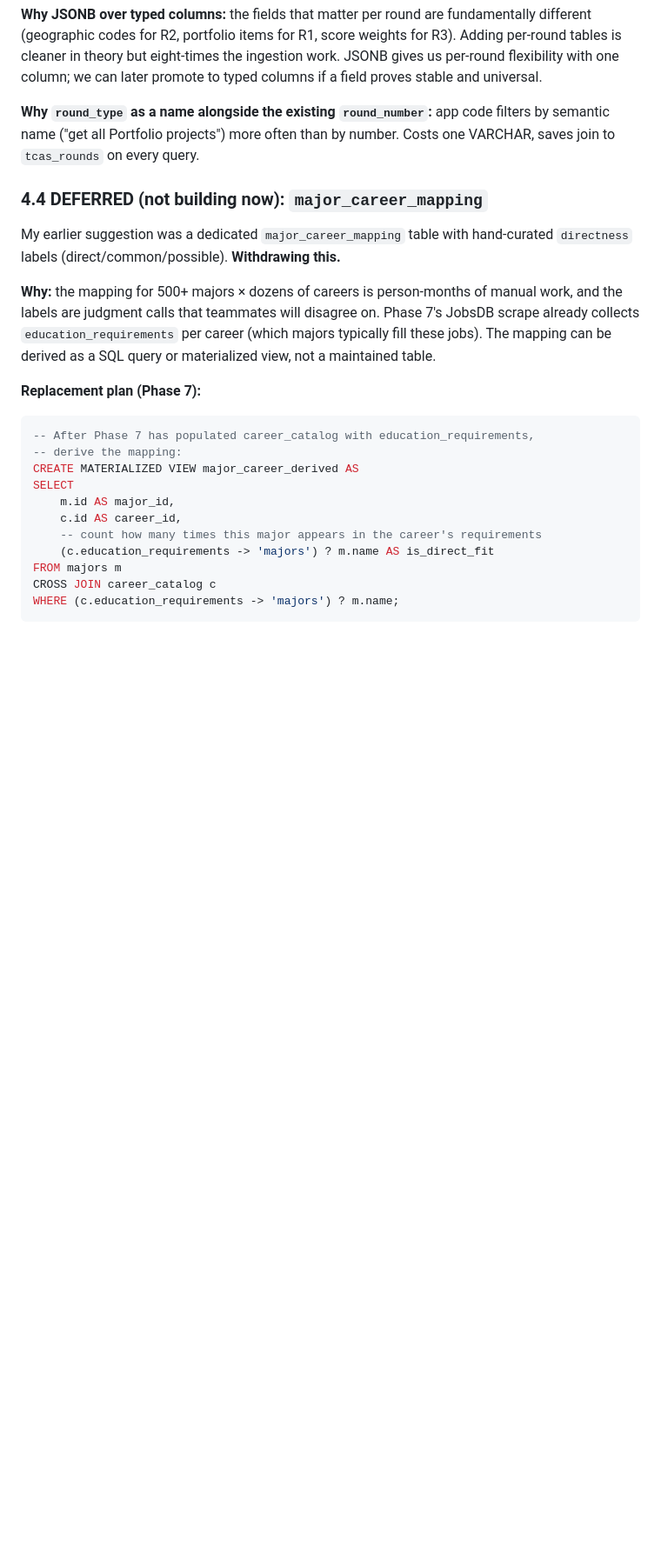
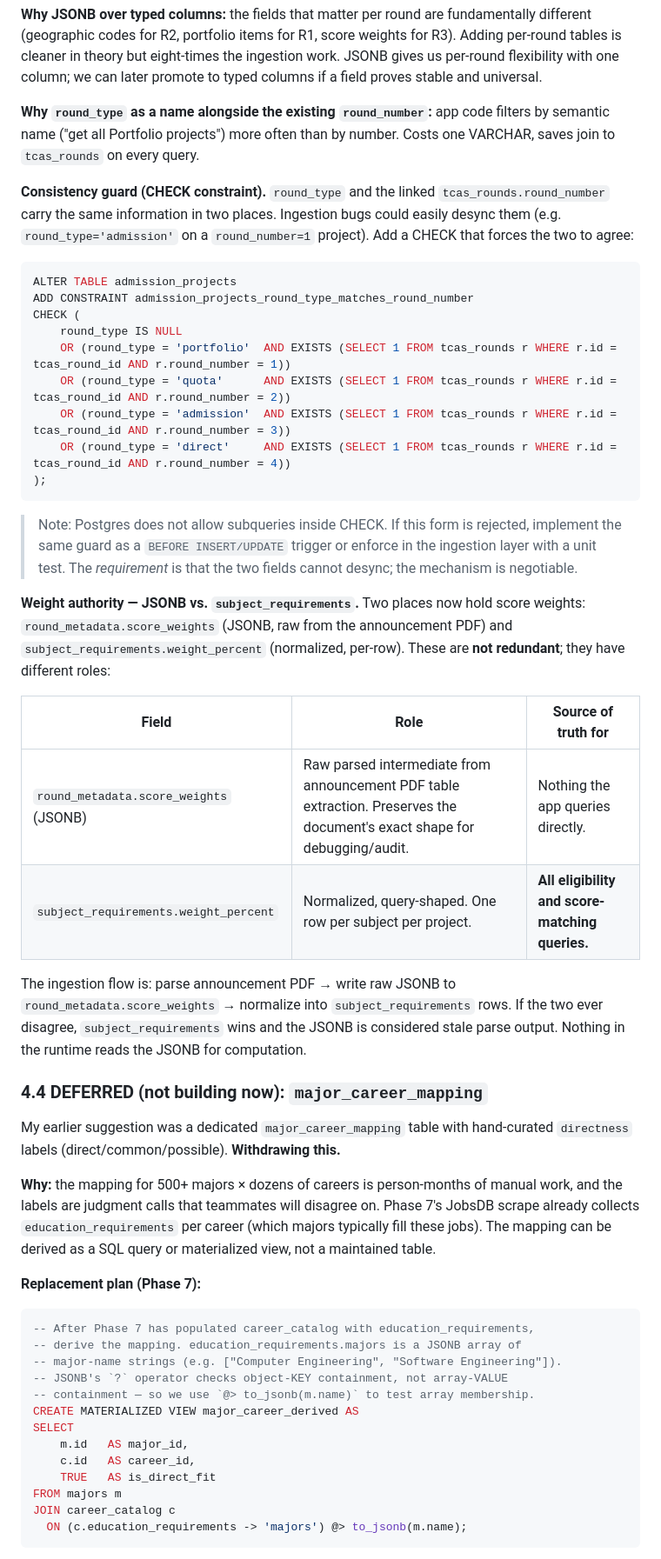
Before and after one commit to Khronossu/AcadeMong, a Markdown page: propose_change.md, the part around one of its changes. Shown at 87% size. GitHub-like rendering; blank space fills up the shorter version.

````diff
--- a/propose_change.md
+++ b/propose_change.md
@@ -123,6 +129,31 @@ ALTER TABLE admission_projects ADD COLUMN round_metadata JSONB;
 
 **Why `round_type` as a name alongside the existing `round_number`:** app code filters by semantic name ("get all Portfolio projects") more often than by number. Costs one VARCHAR, saves join to `tcas_rounds` on every query.
 
+**Consistency guard (CHECK constraint).** `round_type` and the linked `tcas_rounds.round_number` carry the same information in two places. Ingestion bugs could easily desync them (e.g. `round_type='admission'` on a `round_number=1` project). Add a CHECK that forces the two to agree:
+
+```sql
+ALTER TABLE admission_projects
+ADD CONSTRAINT admission_projects_round_type_matches_round_number
+CHECK (
+    round_type IS NULL
+    OR (round_type = 'portfolio'  AND EXISTS (SELECT 1 FROM tcas_rounds r WHERE r.id = tcas_round_id AND r.round_number = 1))
+    OR (round_type = 'quota'      AND EXISTS (SELECT 1 FROM tcas_rounds r WHERE r.id = tcas_round_id AND r.round_number = 2))
+    OR (round_type = 'admission'  AND EXISTS (SELECT 1 FROM tcas_rounds r WHERE r.id = tcas_round_id AND r.round_number = 3))
+    OR (round_type = 'direct'     AND EXISTS (SELECT 1 FROM tcas_rounds r WHERE r.id = tcas_round_id AND r.round_number = 4))
+);
+```
+
+> Note: Postgres does not allow subqueries inside CHECK. If this form is rejected, implement the same guard as a `BEFORE INSERT/UPDATE` trigger or enforce in the ingestion layer with a unit test. The *requirement* is that the two fields cannot desync; the mechanism is negotiable.
+
+**Weight authority — JSONB vs. `subject_requirements`.** Two places now hold score weights: `round_metadata.score_weights` (JSONB, raw from the announcement PDF) and `subject_requirements.weight_percent` (normalized, per-row). These are **not redundant**; they have different roles:
+
+| Field | Role | Source of truth for |
+|---|---|---|
+| `round_metadata.score_weights` (JSONB) | Raw parsed intermediate from announcement PDF table extraction. Preserves the document's exact shape for debugging/audit. | Nothing the app queries directly. |
+| `subject_requirements.weight_percent` | Normalized, query-shaped. One row per subject per project. | **All eligibility and score-matching queries.** |
+
+The ingestion flow is: parse announcement PDF → write raw JSONB to `round_metadata.score_weights` → normalize into `subject_requirements` rows. If the two ever disagree, `subject_requirements` wins and the JSONB is considered stale parse output. Nothing in the runtime reads the JSONB for computation.
+
 ### 4.4 DEFERRED (not building now): `major_career_mapping`
 
 My earlier suggestion was a dedicated `major_career_mapping` table with hand-curated `directness` labels (direct/common/possible). **Withdrawing this.**
@@ -133,15 +164,17 @@ My earlier suggestion was a dedicated `major_career_mapping` table with hand-cur
 
 ```sql
 -- After Phase 7 has populated career_catalog with education_requirements,
--- derive the mapping:
+-- derive the mapping. education_requirements.majors is a JSONB array of
+-- major-name strings (e.g. ["Computer Engineering", "Software Engineering"]).
+-- JSONB's `?` operator checks object-KEY containment, not array-VALUE
+-- containment — so we use `@> to_jsonb(m.name)` to test array membership.
 CREATE MATERIALIZED VIEW major_career_derived AS
 SELECT
-    m.id AS major_id,
-    c.id AS career_id,
-    -- count how many times this major appears in the career's requirements
-    (c.education_requirements -> 'majors') ? m.name AS is_direct_fit
+    m.id   AS major_id,
+    c.id   AS career_id,
+    TRUE   AS is_direct_fit
 FROM majors m
-CROSS JOIN career_catalog c
-WHERE (c.education_requirements -> 'majors') ? m.name;
+JOIN career_catalog c
+  ON (c.education_requirements -> 'majors') @> to_jsonb(m.name);
 ```
 
````
Also changed, not shown: other parts of propose_change.md (+26 -8 lines).
